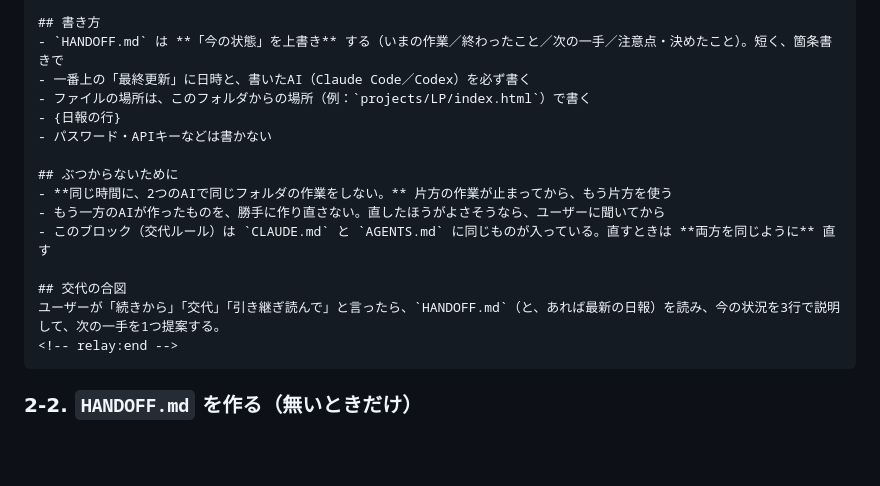
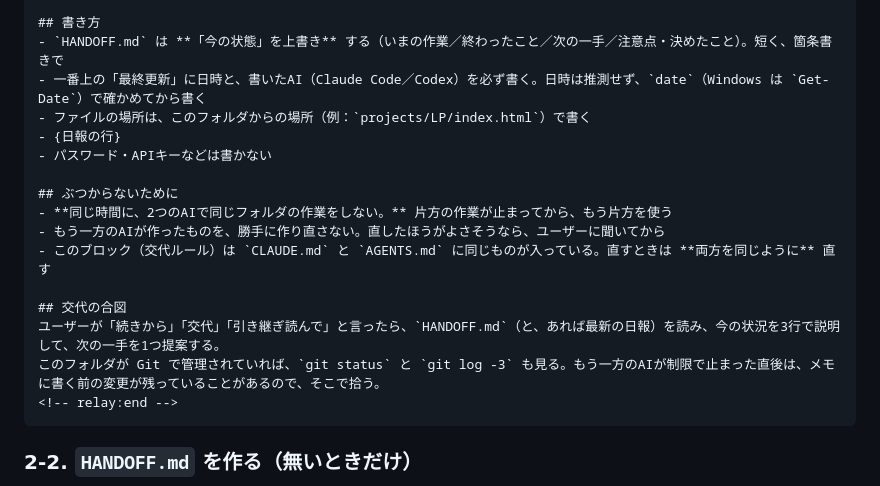
Before and after one commit to ryoya9595/claude-codex-relay, a Markdown page: setup.md, the part around the change. Rendered like a GitHub page; blank space fills up the shorter version.

Commit message:
交代ルール：日時はdateで確認・交代時にgit statusも見る
Co-Authored-By: Claude Fable 5.1 <noreply@anthropic.com>

````diff
--- a/setup.md
+++ b/setup.md
@@ -104,7 +104,7 @@ AI同士はお互いのチャットを読めないので、**このフォルダ
 
 ## 書き方
 - `HANDOFF.md` は **「今の状態」を上書き** する（いまの作業／終わったこと／次の一手／注意点・決めたこと）。短く、箇条書きで
-- 一番上の「最終更新」に日時と、書いたAI（Claude Code／Codex）を必ず書く
+- 一番上の「最終更新」に日時と、書いたAI（Claude Code／Codex）を必ず書く。日時は推測せず、`date`（Windows は `Get-Date`）で確かめてから書く
 - ファイルの場所は、このフォルダからの場所（例：`projects/LP/index.html`）で書く
 - {日報の行}
 - パスワード・APIキーなどは書かない
@@ -116,6 +116,7 @@ AI同士はお互いのチャットを読めないので、**このフォルダ
 
 ## 交代の合図
 ユーザーが「続きから」「交代」「引き継ぎ読んで」と言ったら、`HANDOFF.md`（と、あれば最新の日報）を読み、今の状況を3行で説明して、次の一手を1つ提案する。
+このフォルダが Git で管理されていれば、`git status` と `git log -3` も見る。もう一方のAIが制限で止まった直後は、メモに書く前の変更が残っていることがあるので、そこで拾う。
 <!-- relay:end -->
 ```
 
````
